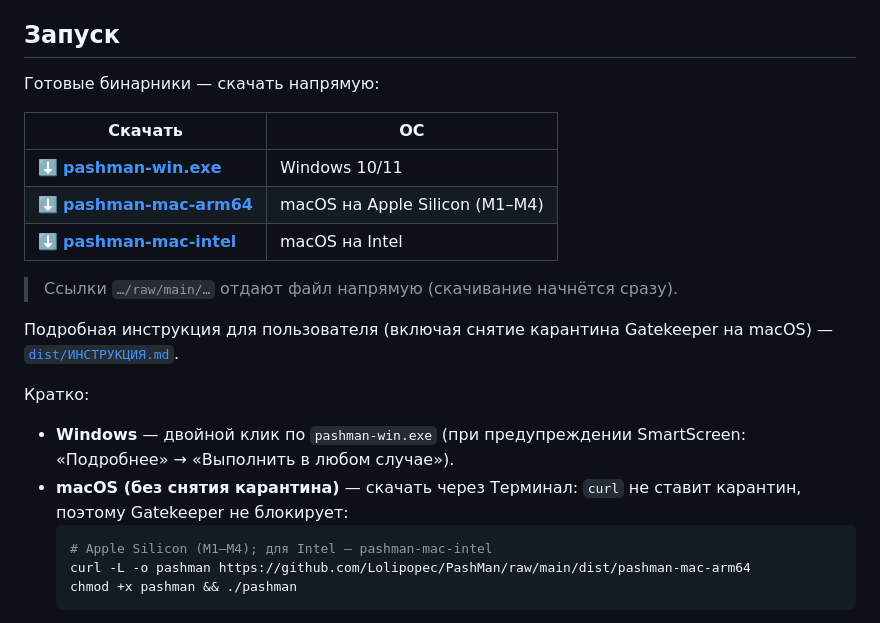
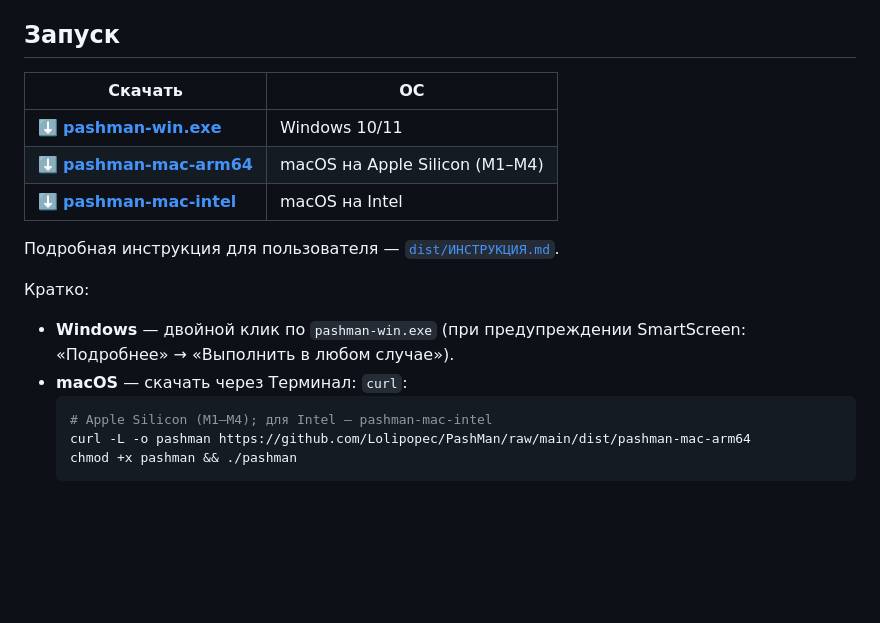
Before and after one commit to Lolipopec/PashMan, a Markdown page: README.md, the part around the change. GitHub-like rendering; blank space fills up the shorter version.

````diff
--- a/README.md
+++ b/README.md
@@ -22,22 +22,18 @@
 
 ## Запуск
 
-Готовые бинарники — скачать напрямую:
-
 | Скачать | ОС |
 |---------|----|
 | ⬇️ [**pashman-win.exe**](https://github.com/Lolipopec/PashMan/raw/main/dist/pashman-win.exe) | Windows 10/11 |
 | ⬇️ [**pashman-mac-arm64**](https://github.com/Lolipopec/PashMan/raw/main/dist/pashman-mac-arm64) | macOS на Apple Silicon (M1–M4) |
 | ⬇️ [**pashman-mac-intel**](https://github.com/Lolipopec/PashMan/raw/main/dist/pashman-mac-intel) | macOS на Intel |
 
-> Ссылки `…/raw/main/…` отдают файл напрямую (скачивание начнётся сразу).
-
-Подробная инструкция для пользователя (включая снятие карантина Gatekeeper на macOS) —
+Подробная инструкция для пользователя —
 [`dist/ИНСТРУКЦИЯ.md`](dist/%D0%98%D0%9D%D0%A1%D0%A2%D0%A0%D0%A3%D0%9A%D0%A6%D0%98%D0%AF.md).
 
 Кратко:
 - **Windows** — двойной клик по `pashman-win.exe` (при предупреждении SmartScreen: «Подробнее» → «Выполнить в любом случае»).
-- **macOS (без снятия карантина)** — скачать через Терминал: `curl` не ставит карантин, поэтому Gatekeeper не блокирует:
+- **macOS** — скачать через Терминал: `curl`:
   ```bash
   # Apple Silicon (M1–M4); для Intel — pashman-mac-intel
   curl -L -o pashman https://github.com/Lolipopec/PashMan/raw/main/dist/pashman-mac-arm64
````
